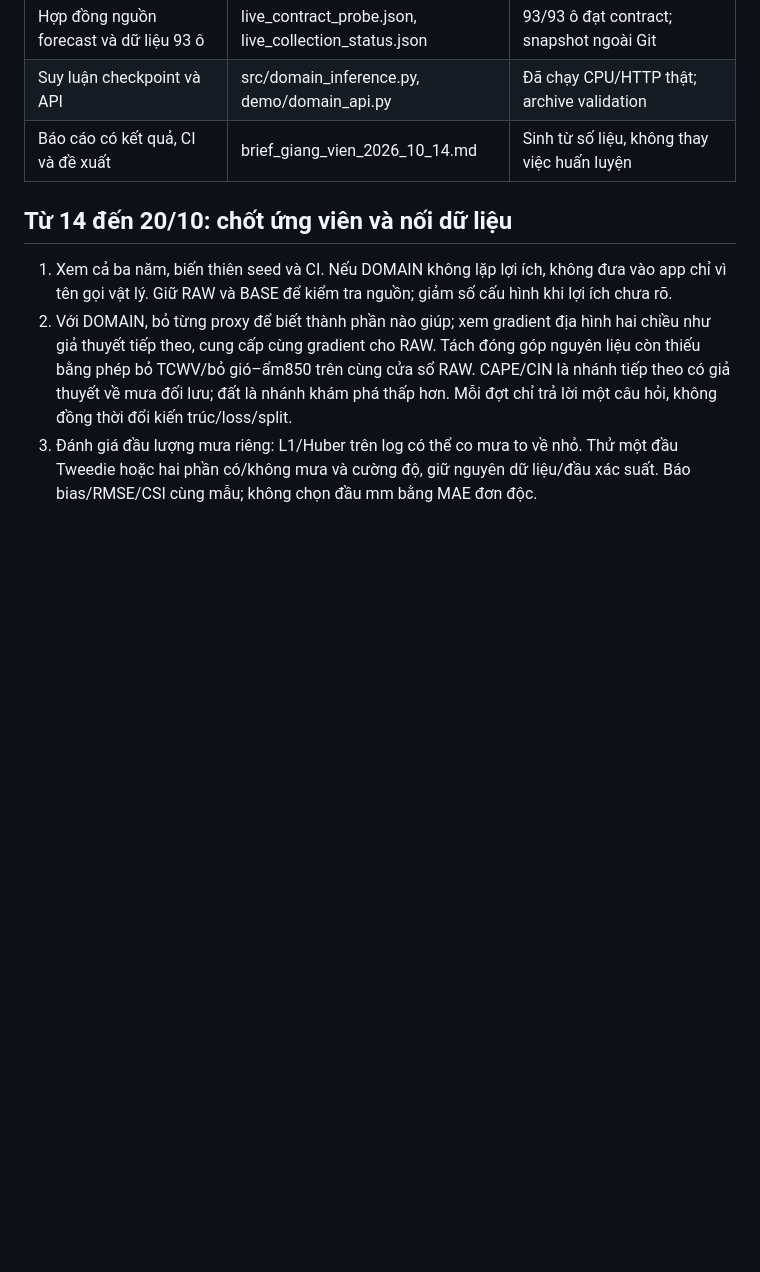
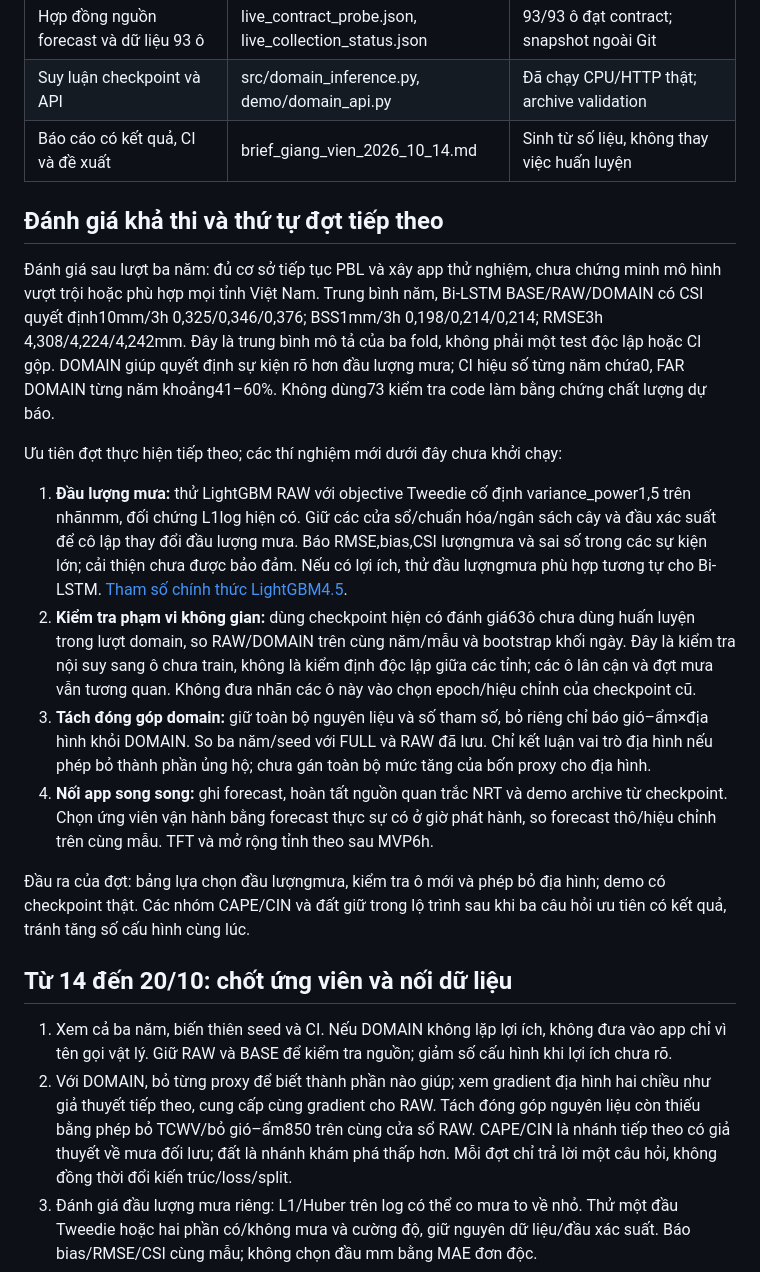
Before and after one commit to nibsu05/PBL6, a Markdown page: reports/research_rainfall/execution_plan.md, the part around the change. GitHub-like rendering; blank space fills up the shorter version.

Commit message:
Clarify feasibility and prioritize rainfall amount and spatial validation

```diff
--- a/reports/research_rainfall/execution_plan.md
+++ b/reports/research_rainfall/execution_plan.md
@@ -15,6 +15,19 @@ Một app dự báo 6 giờ cho các ô 0,1° thuộc Đà Nẵng: mưa giờ, t
 | Hợp đồng nguồn forecast và dữ liệu 93 ô | live_contract_probe.json, live_collection_status.json | 93/93 ô đạt contract; snapshot ngoài Git |
 | Suy luận checkpoint và API | src/domain_inference.py, demo/domain_api.py | Đã chạy CPU/HTTP thật; archive validation |
 | Báo cáo có kết quả, CI và đề xuất | brief_giang_vien_2026_10_14.md | Sinh từ số liệu, không thay việc huấn luyện |
+
+## Đánh giá khả thi và thứ tự đợt tiếp theo
+
+Đánh giá sau lượt ba năm: đủ cơ sở tiếp tục PBL và xây app thử nghiệm, chưa chứng minh mô hình vượt trội hoặc phù hợp mọi tỉnh Việt Nam. Trung bình năm, Bi-LSTM BASE/RAW/DOMAIN có CSI quyết định10mm/3h 0,325/0,346/0,376; BSS1mm/3h 0,198/0,214/0,214; RMSE3h 4,308/4,224/4,242mm. Đây là trung bình mô tả của ba fold, không phải một test độc lập hoặc CI gộp. DOMAIN giúp quyết định sự kiện rõ hơn đầu lượng mưa; CI hiệu số từng năm chứa0, FAR DOMAIN từng năm khoảng41–60%. Không dùng73 kiểm tra code làm bằng chứng chất lượng dự báo.
+
+Ưu tiên đợt thực hiện tiếp theo; các thí nghiệm mới dưới đây chưa khởi chạy:
+
+1. **Đầu lượng mưa:** thử LightGBM RAW với objective Tweedie cố định variance_power1,5 trên nhãnmm, đối chứng L1log hiện có. Giữ các cửa sổ/chuẩn hóa/ngân sách cây và đầu xác suất để cô lập thay đổi đầu lượng mưa. Báo RMSE,bias,CSI lượngmưa và sai số trong các sự kiện lớn; cải thiện chưa được bảo đảm. Nếu có lợi ích, thử đầu lượngmưa phù hợp tương tự cho Bi-LSTM. [Tham số chính thức LightGBM4.5](https://lightgbm.readthedocs.io/en/v4.5.0/Parameters.html#objective-parameters).
+2. **Kiểm tra phạm vi không gian:** dùng checkpoint hiện có đánh giá63ô chưa dùng huấn luyện trong lượt domain, so RAW/DOMAIN trên cùng năm/mẫu và bootstrap khối ngày. Đây là kiểm tra nội suy sang ô chưa train, không là kiểm định độc lập giữa các tỉnh; các ô lân cận và đợt mưa vẫn tương quan. Không đưa nhãn các ô này vào chọn epoch/hiệu chỉnh của checkpoint cũ.
+3. **Tách đóng góp domain:** giữ toàn bộ nguyên liệu và số tham số, bỏ riêng chỉ báo gió–ẩm×địa hình khỏi DOMAIN. So ba năm/seed với FULL và RAW đã lưu. Chỉ kết luận vai trò địa hình nếu phép bỏ thành phần ủng hộ; chưa gán toàn bộ mức tăng của bốn proxy cho địa hình.
+4. **Nối app song song:** ghi forecast, hoàn tất nguồn quan trắc NRT và demo archive từ checkpoint. Chọn ứng viên vận hành bằng forecast thực sự có ở giờ phát hành, so forecast thô/hiệu chỉnh trên cùng mẫu. TFT và mở rộng tỉnh theo sau MVP6h.
+
+Đầu ra của đợt: bảng lựa chọn đầu lượngmưa, kiểm tra ô mới và phép bỏ địa hình; demo có checkpoint thật. Các nhóm CAPE/CIN và đất giữ trong lộ trình sau khi ba câu hỏi ưu tiên có kết quả, tránh tăng số cấu hình cùng lúc.
 
 ## Từ 14 đến 20/10: chốt ứng viên và nối dữ liệu
 
```
Also changed, not shown: CLAUDE.md (+3 -1 lines), KE_HOACH_DU_AN.md (+5 -2 lines).
